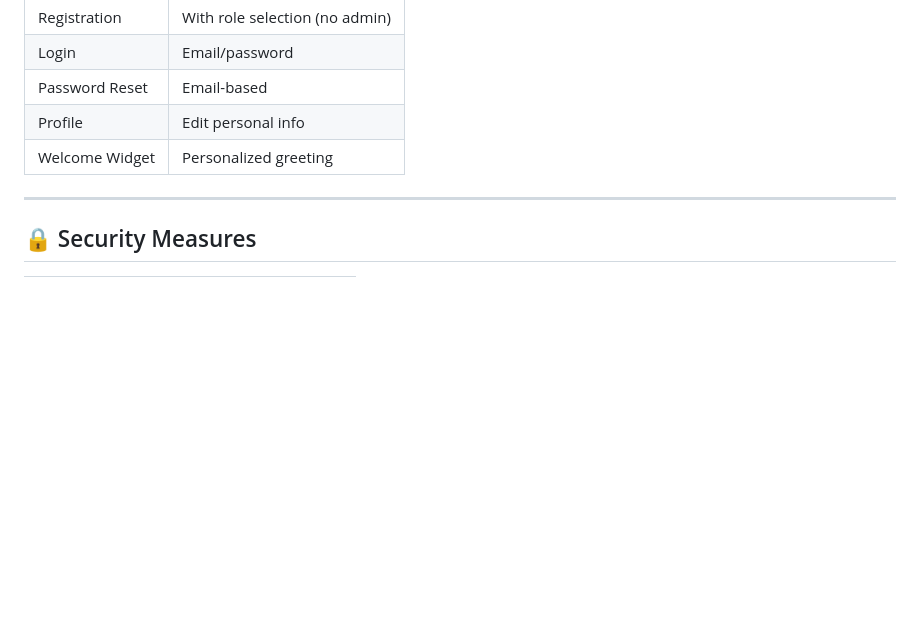
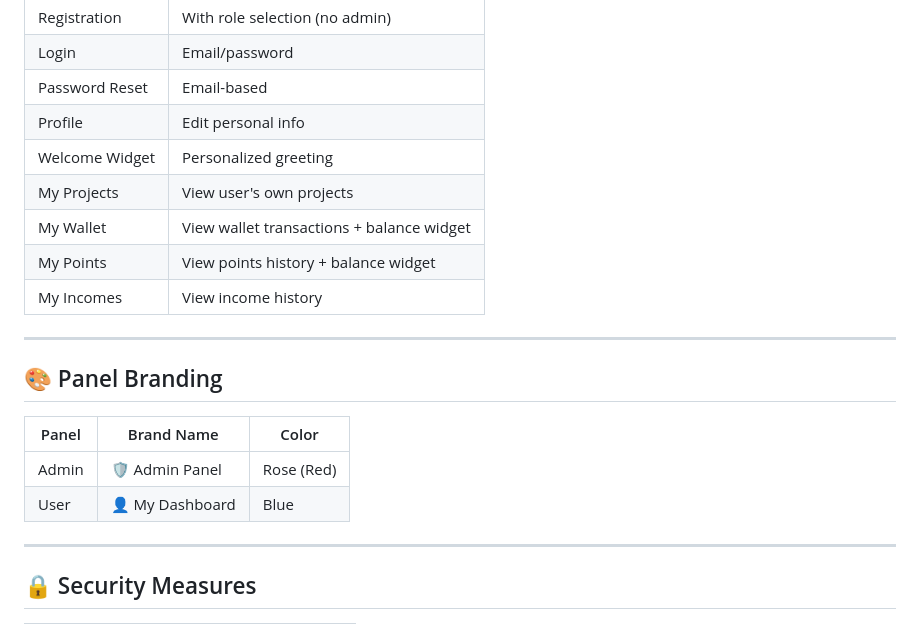
Before and after one commit to vrajabloo/vahidrajabloo-platform, a Markdown page: ARCHITECTURE.md, the part around the change. Rendered like a GitHub page; blank space fills up the shorter version.

```diff
--- a/ARCHITECTURE.md
+++ b/ARCHITECTURE.md
@@ -104,6 +104,19 @@
 | Password Reset | Email-based |
 | Profile | Edit personal info |
 | Welcome Widget | Personalized greeting |
+| My Projects | View user's own projects |
+| My Wallet | View wallet transactions + balance widget |
+| My Points | View points history + balance widget |
+| My Incomes | View income history |
+
+---
+
+## 🎨 Panel Branding
+
+| Panel | Brand Name | Color |
+|-------|-----------|-------|
+| Admin | 🛡️ Admin Panel | Rose (Red) |
+| User | 👤 My Dashboard | Blue |
 
 ---
 
```
Also changed, not shown: DEPLOYMENT.md (+33 -0 lines).
